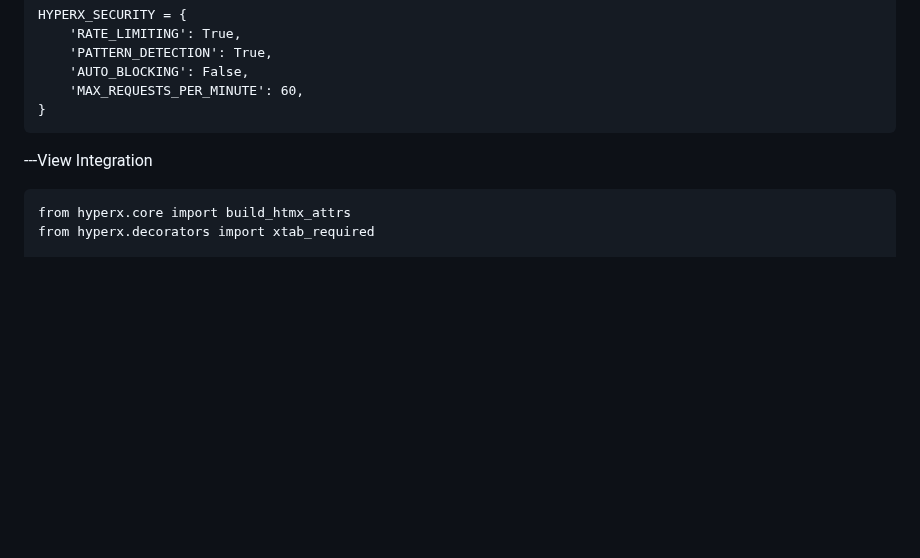
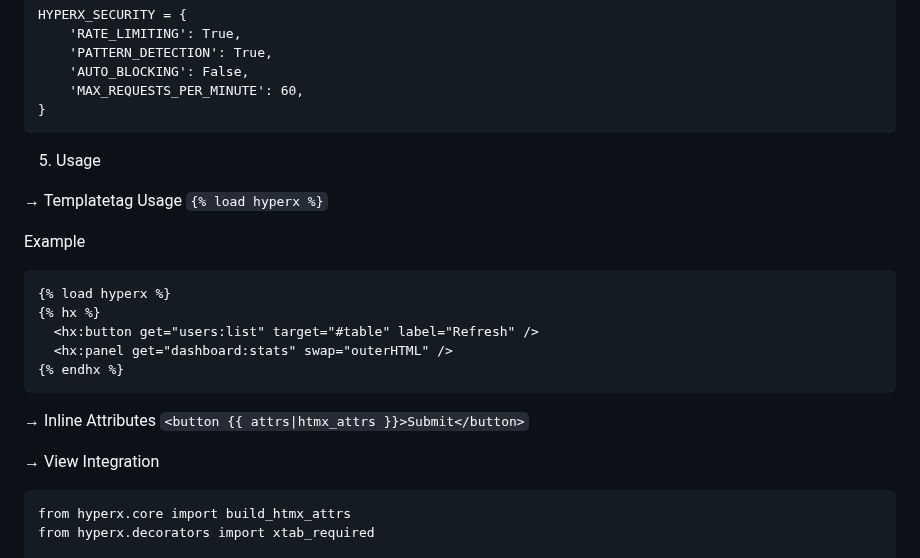
Before and after one commit to faroncoder/hyperx-htmx, a Markdown page: README.md, the part around one of its changes. Drawn GitHub-style; blank space fills up the shorter version.

````diff
--- a/README.md
+++ b/README.md
@@ -82,7 +65,25 @@ HYPERX_SECURITY = {
     'MAX_REQUESTS_PER_MINUTE': 60,
 }
 ```
----View Integration
+
+5. Usage
+
+→ Templatetag Usage
+`{% load hyperx %}`
+
+Example
+```
+{% load hyperx %}
+{% hx %}
+  <hx:button get="users:list" target="#table" label="Refresh" />
+  <hx:panel get="dashboard:stats" swap="outerHTML" />
+{% endhx %}
+```
+
+→ Inline Attributes
+`<button {{ attrs|htmx_attrs }}>Submit</button>`
+
+→ View Integration
 ```
 from hyperx.core import build_htmx_attrs
 from hyperx.decorators import xtab_required
````
Also changed, not shown: other parts of README.md (+27 -53 lines).
